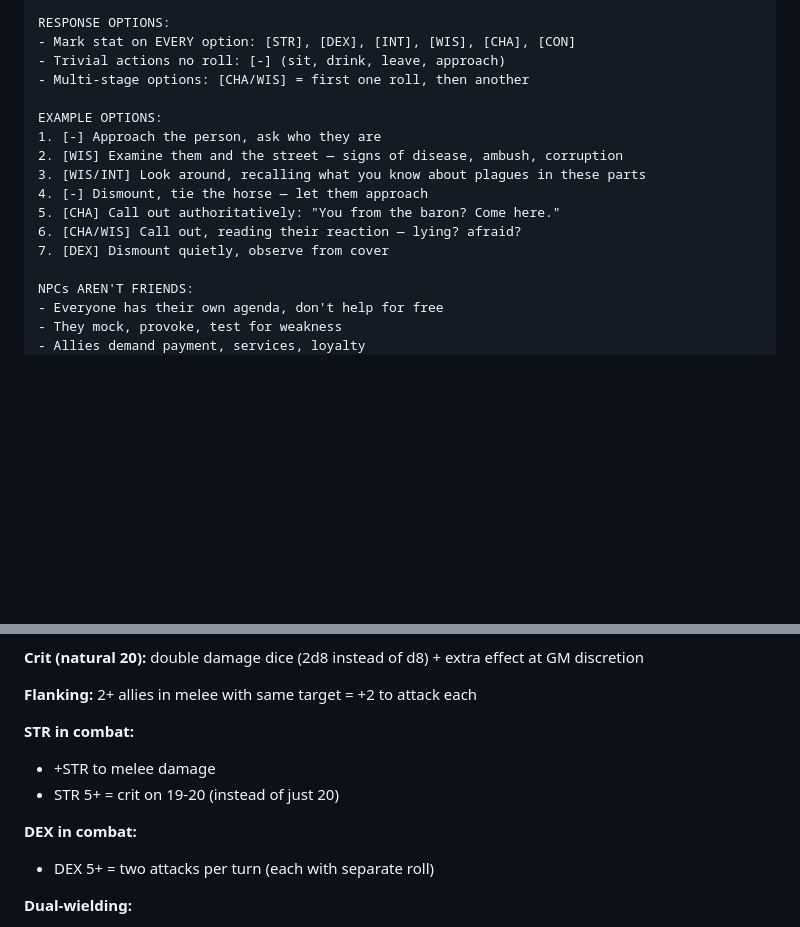
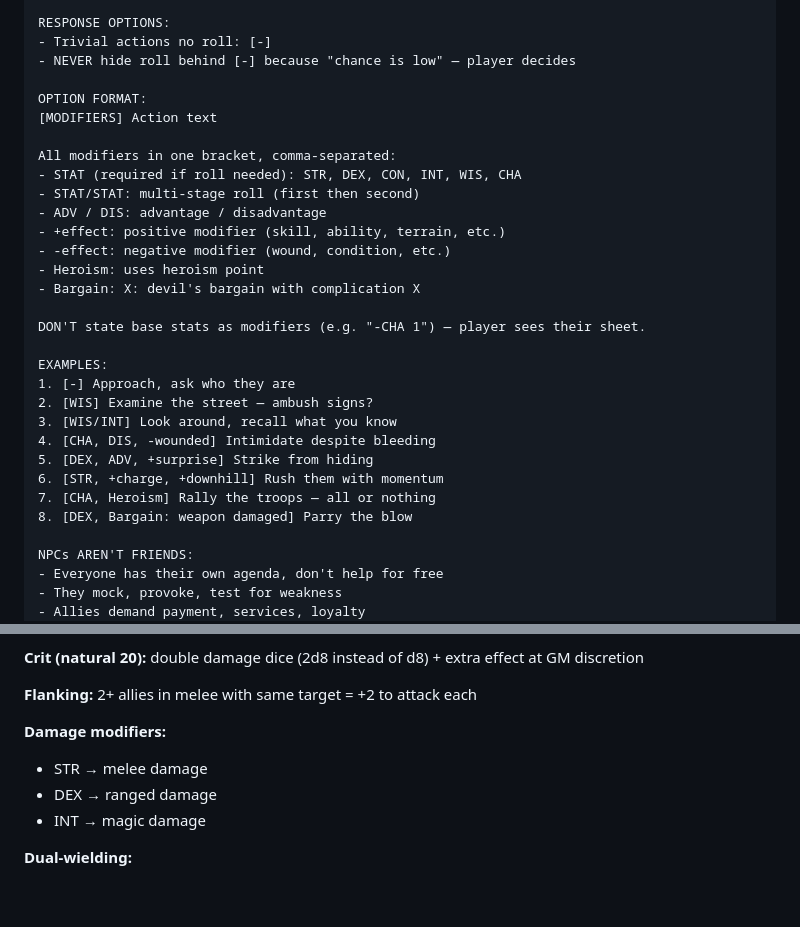
Before and after one commit to JAPA-Gerthner/claude-gm, a Markdown page: gm-skill.md, 2 parts joined by grey strips. Rendered like a GitHub page; blank space fills up the shorter version.

```diff
--- a/gm-skill.md
+++ b/gm-skill.md
@@ -49,18 +49,32 @@ HIDDEN ROLLS (GM in thinking):
 - Roll BEFORE player response, play by result
 
 RESPONSE OPTIONS:
-- Mark stat on EVERY option: [STR], [DEX], [INT], [WIS], [CHA], [CON]
-- Trivial actions no roll: [-] (sit, drink, leave, approach)
-- Multi-stage options: [CHA/WIS] = first one roll, then another
+- Trivial actions no roll: [-]
+- NEVER hide roll behind [-] because "chance is low" — player decides
 
-EXAMPLE OPTIONS:
-1. [-] Approach the person, ask who they are
-2. [WIS] Examine them and the street — signs of disease, ambush, corruption
-3. [WIS/INT] Look around, recalling what you know about plagues in these parts
-4. [-] Dismount, tie the horse — let them approach
-5. [CHA] Call out authoritatively: "You from the baron? Come here."
-6. [CHA/WIS] Call out, reading their reaction — lying? afraid?
-7. [DEX] Dismount quietly, observe from cover
+OPTION FORMAT:
+[MODIFIERS] Action text
+
+All modifiers in one bracket, comma-separated:
+- STAT (required if roll needed): STR, DEX, CON, INT, WIS, CHA
+- STAT/STAT: multi-stage roll (first then second)
+- ADV / DIS: advantage / disadvantage
+- +effect: positive modifier (skill, ability, terrain, etc.)
+- -effect: negative modifier (wound, condition, etc.)
+- Heroism: uses heroism point
+- Bargain: X: devil's bargain with complication X
+
+DON'T state base stats as modifiers (e.g. "-CHA 1") — player sees their sheet.
+
+EXAMPLES:
+1. [-] Approach, ask who they are
+2. [WIS] Examine the street — ambush signs?
+3. [WIS/INT] Look around, recall what you know
+4. [CHA, DIS, -wounded] Intimidate despite bleeding
+5. [DEX, ADV, +surprise] Strike from hiding
+6. [STR, +charge, +downhill] Rush them with momentum
+7. [CHA, Heroism] Rally the troops — all or nothing
+8. [DEX, Bargain: weapon damaged] Parry the blow
 
 NPCs AREN'T FRIENDS:
 - Everyone has their own agenda, don't help for free
@@ -247,12 +324,10 @@ Opportunity attack: leaving melee = enemy attacks with reaction
 
 **Flanking:** 2+ allies in melee with same target = +2 to attack each
 
-**STR in combat:**
-- +STR to melee damage
-- STR 5+ = crit on 19-20 (instead of just 20)
-
-**DEX in combat:**
-- DEX 5+ = two attacks per turn (each with separate roll)
+**Damage modifiers:**
+- STR → melee damage
+- DEX → ranged damage
+- INT → magic damage
 
 **Dual-wielding:**
 - Weapon in each hand = strike with each (separate rolls)
```
Also changed, not shown: other parts of gm-skill.md (+63 -0 lines).
